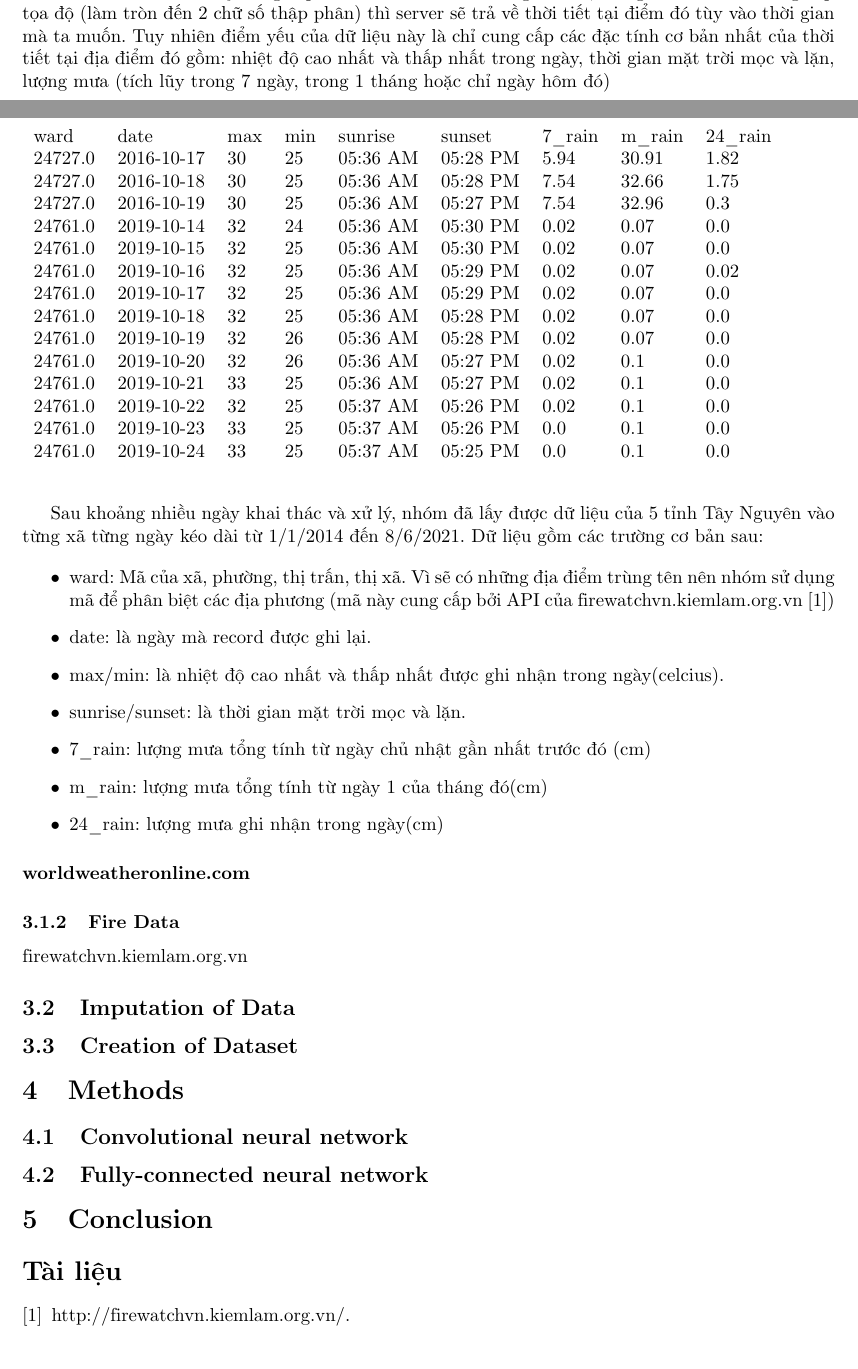
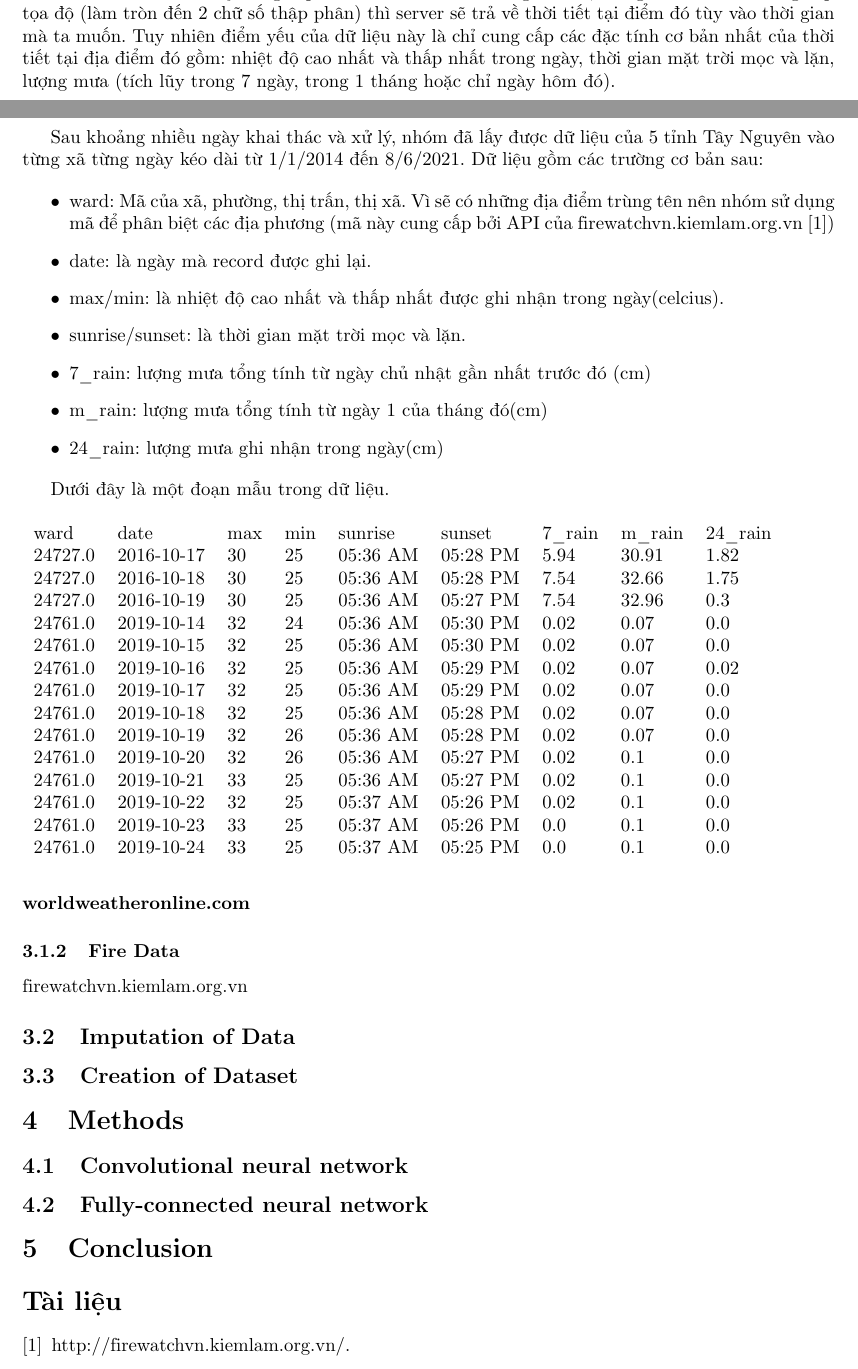
Before and after one commit to vanviethieuanh/CS114, a LaTeX document (DoAn/report.tex): two parts of pages 2 and 3 of 3, joined at a grey line, cut so that both start at the same text. Compiled offline with pdfLaTeX.

Commit message:
Basic describe for weather.com

```diff
--- a/DoAn/report.tex
+++ b/DoAn/report.tex
@@ -3,6 +3,7 @@
 \usepackage[a4paper, total={6in, 10in}]{geometry}
 \usepackage[utf8]{vietnam}
 \usepackage{cite}
+\usepackage{float}
 
 \begin{document}
 \title{
@@ -77,9 +78,23 @@ Hệ thống này cung cấp dữ liệu về điểm cháy ghi nhận được
 \paragraph{weather.com}
 Như đã nói ở trên, sau khi phân tích các request mà website này gửi về server của họ, chúng em đã tìm ra cổng API cung cấp dữ liệu thời tiết. Sau khi thay đổi các thông số, cổng API này chấp nhận cung cấp dữ liệu đến 1/1/2014.
 
-Dữ liệu từ website này cung cấp có độ chính xác đến từng tọa độ, có nghĩa là chỉ cần cung cấp tọa độ (làm tròn đến 2 chữ số thập phân) thì server sẽ trả về thời tiết tại điểm đó tùy vào thời gian mà ta muốn. Tuy nhiên điểm yếu của dữ liệu này là chỉ cung cấp các đặc tính cơ bản nhất của thời tiết tại địa điểm đó gồm: nhiệt độ cao nhất và thấp nhất trong ngày, thời gian mặt trời mọc và lặn, lượng mưa (tích lũy trong 7 ngày, trong 1 tháng hoặc chỉ ngày hôm đó)
+Dữ liệu từ website này cung cấp có độ chính xác đến từng tọa độ, có nghĩa là chỉ cần cung cấp tọa độ (làm tròn đến 2 chữ số thập phân) thì server sẽ trả về thời tiết tại điểm đó tùy vào thời gian mà ta muốn. Tuy nhiên điểm yếu của dữ liệu này là chỉ cung cấp các đặc tính cơ bản nhất của thời tiết tại địa điểm đó gồm: nhiệt độ cao nhất và thấp nhất trong ngày, thời gian mặt trời mọc và lặn, lượng mưa (tích lũy trong 7 ngày, trong 1 tháng hoặc chỉ ngày hôm đó).
 
-\begin{table}[]
+Sau khoảng nhiều ngày khai thác và xử lý, nhóm đã lấy được dữ liệu của 5 tỉnh Tây Nguyên vào từng xã từng ngày kéo dài từ 1/1/2014 đến 8/6/2021. Dữ liệu gồm các trường cơ bản sau:
+
+\begin{itemize}
+      \item ward: Mã của xã, phường, thị trấn, thị xã. Vì sẽ có những địa điểm trùng tên nên nhóm sử dụng mã để phân biệt các địa phương (mã này cung cấp bởi API của firewatchvn.kiemlam.org.vn\cite{website:firewatch-administrative})
+      \item date: là ngày mà record được ghi lại.
+      \item max/min: là nhiệt độ cao nhất và thấp nhất được ghi nhận trong ngày(celcius).
+      \item sunrise/sunset: là thời gian mặt trời mọc và lặn.
+      \item 7\_rain: lượng mưa tổng tính từ ngày chủ nhật gần nhất trước đó (cm)
+      \item m\_rain: lượng mưa tổng tính từ ngày 1 của tháng đó(cm)
+      \item 24\_rain: lượng mưa ghi nhận trong ngày(cm)
+\end{itemize}
+
+Dưới đây là một đoạn mẫu trong dữ liệu.
+
+\begin{table}[H]
       \begin{tabular}{lllllllll}
             ward    & date       & max & min & sunrise  & sunset   & 7\_rain & m\_rain & 24\_rain \\
             24727.0 & 2016-10-17 & 30  & 25  & 05:36 AM & 05:28 PM & 5.94    & 30.91   & 1.82     \\
@@ -99,17 +114,6 @@ Dữ liệu từ website này cung cấp có độ chính xác đến từng t
       \end{tabular}
 \end{table}
 
-Sau khoảng nhiều ngày khai thác và xử lý, nhóm đã lấy được dữ liệu của 5 tỉnh Tây Nguyên vào từng xã từng ngày kéo dài từ 1/1/2014 đến 8/6/2021. Dữ liệu gồm các trường cơ bản sau:
-
-\begin{itemize}
-      \item ward: Mã của xã, phường, thị trấn, thị xã. Vì sẽ có những địa điểm trùng tên nên nhóm sử dụng mã để phân biệt các địa phương (mã này cung cấp bởi API của firewatchvn.kiemlam.org.vn\cite{website:firewatch-administrative})
-      \item date: là ngày mà record được ghi lại.
-      \item max/min: là nhiệt độ cao nhất và thấp nhất được ghi nhận trong ngày(celcius).
-      \item sunrise/sunset: là thời gian mặt trời mọc và lặn.
-      \item 7\_rain: lượng mưa tổng tính từ ngày chủ nhật gần nhất trước đó (cm)
-      \item m\_rain: lượng mưa tổng tính từ ngày 1 của tháng đó(cm)
-      \item 24\_rain: lượng mưa ghi nhận trong ngày(cm)
-\end{itemize}
 
 
 \paragraph{worldweatheronline.com}
```
Also changed, not shown: DoAn/report.pdf.
